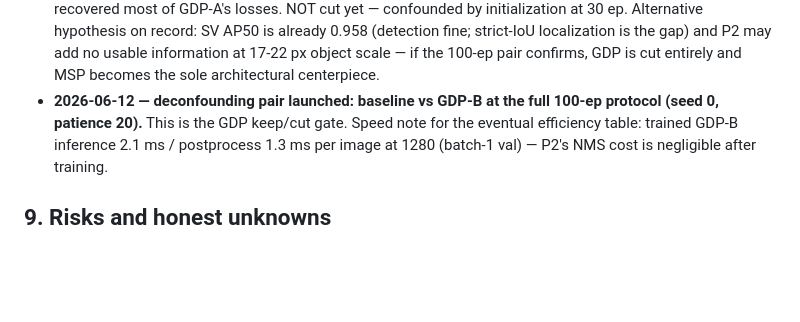
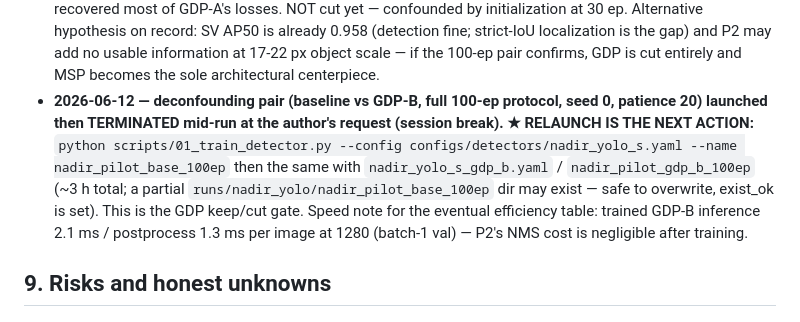
Before and after one commit to ChamroeunSAM/uav-traffic-thailand, a Markdown page: docs/design_custom_yolo.md, the part around the change. Drawn GitHub-style; blank space fills up the shorter version.

```diff
--- a/docs/design_custom_yolo.md
+++ b/docs/design_custom_yolo.md
@@ -212,8 +212,13 @@ Paper 1 continues in parallel and submits first.
   fine; strict-IoU localization is the gap) and P2 may add no usable
   information at 17-22 px object scale — if the 100-ep pair confirms,
   GDP is cut entirely and MSP becomes the sole architectural centerpiece.
-- **2026-06-12 — deconfounding pair launched: baseline vs GDP-B at the
-  full 100-ep protocol (seed 0, patience 20).** This is the GDP keep/cut
+- **2026-06-12 — deconfounding pair (baseline vs GDP-B, full 100-ep
+  protocol, seed 0, patience 20) launched then TERMINATED mid-run at the
+  author's request (session break). ★ RELAUNCH IS THE NEXT ACTION:**
+  `python scripts/01_train_detector.py --config configs/detectors/nadir_yolo_s.yaml --name nadir_pilot_base_100ep`
+  then the same with `nadir_yolo_s_gdp_b.yaml` / `nadir_pilot_gdp_b_100ep`
+  (~3 h total; a partial `runs/nadir_yolo/nadir_pilot_base_100ep` dir may
+  exist — safe to overwrite, exist_ok is set). This is the GDP keep/cut
   gate. Speed note for the eventual efficiency table: trained GDP-B
   inference 2.1 ms / postprocess 1.3 ms per image at 1280 (batch-1
   val) — P2's NMS cost is negligible after training.
```
Also changed, not shown: CLAUDE.md (+26 -2 lines).
